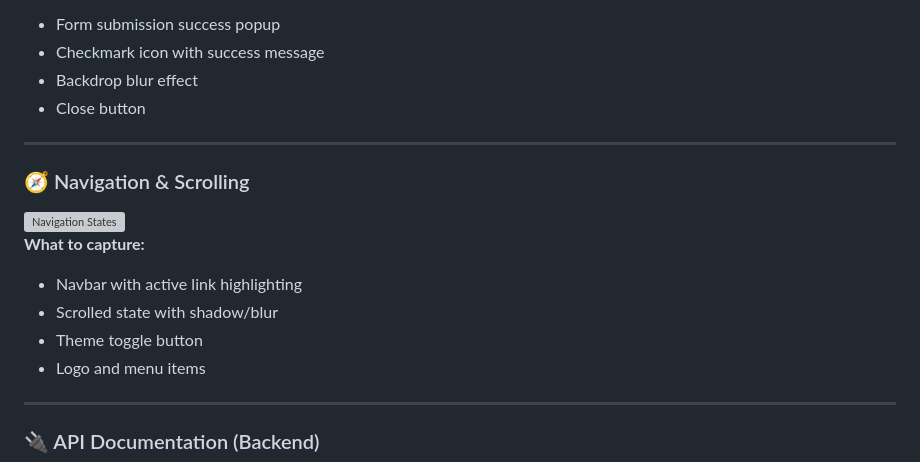
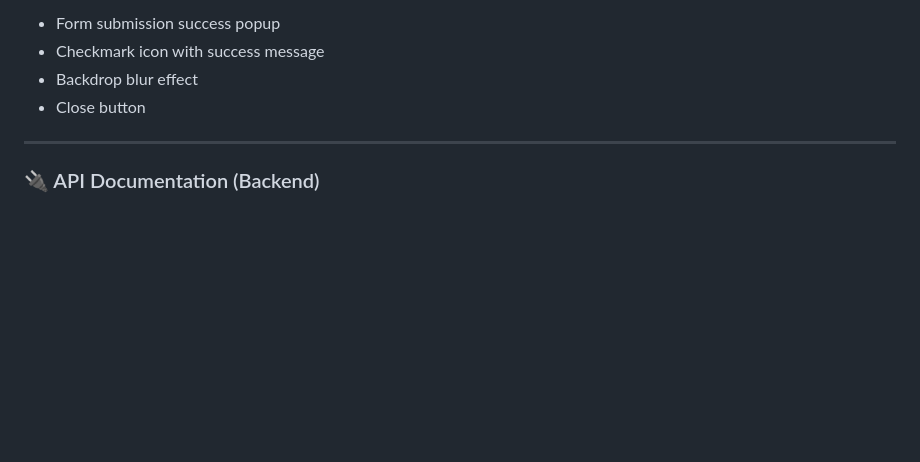
Before and after one commit to GayathriChilukala/AI-Powered-Developer-Portfolio, a Markdown page: README.md, the part around one of its changes. GitHub-like rendering; blank space fills up the shorter version; grey boxes are pictures that could not be loaded.

```diff
--- a/README.md
+++ b/README.md
@@ -153,17 +149,6 @@
 - Checkmark icon with success message
 - Backdrop blur effect
 - Close button
-
----
-
-### 🧭 Navigation & Scrolling
-<img src="screenshots/navigation-scroll.png" alt="Navigation States" width="100%"/>
-
-**What to capture:**
-- Navbar with active link highlighting
-- Scrolled state with shadow/blur
-- Theme toggle button
-- Logo and menu items
 
 ---
 
```
Also changed, not shown: other parts of README.md (+0 -4 lines).
